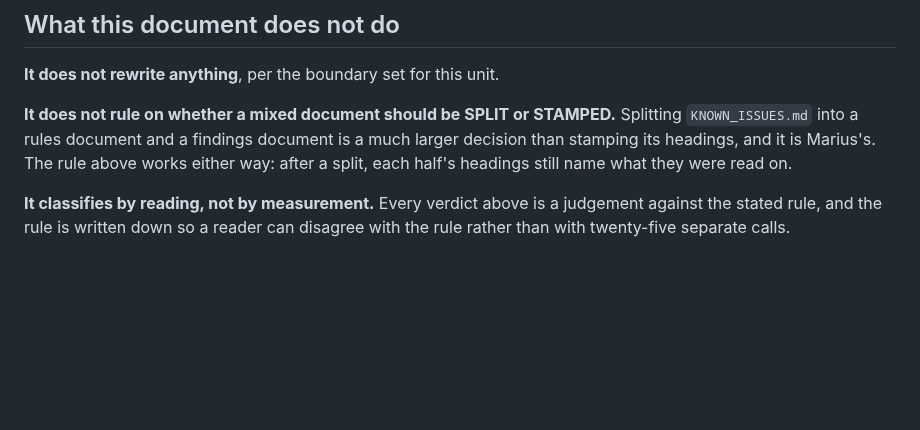
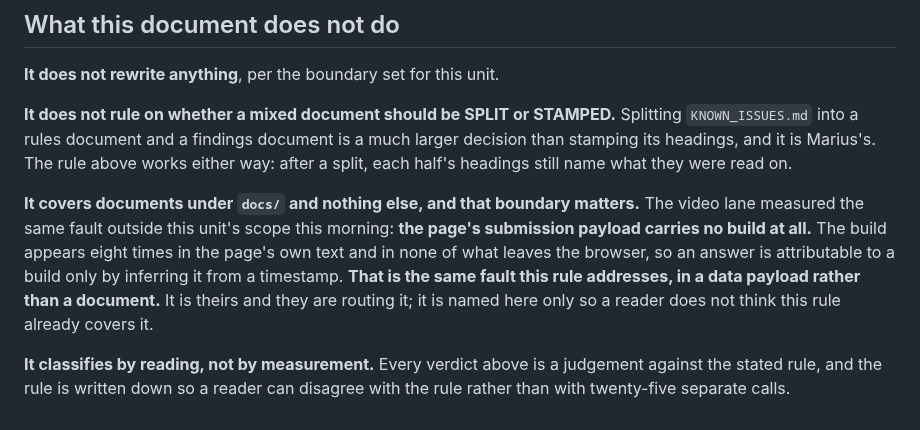
Before and after one commit to braven-pvm/braven-movement, a Markdown page: docs/CAPABILITY_AND_RESULT.md, the part around the change. GitHub-like rendering; blank space fills up the shorter version.

Commit message:
docs: name the scope boundary, because the same fault exists outside docs/
The video lane measured it this morning: the page's submission payload
carries no build at all. The build appears eight times in the page's own
text and in none of what leaves the browser, so an answer is attributable
to a build only by inferring it from a timestamp.

That is this rule's fault in a data payload rather than a document, and
it is THEIRS. It is named in the scope section only so a reader does not
assume this rule already covers it.

Co-Authored-By: Claude Opus 5 <noreply@anthropic.com>

```diff
--- a/docs/CAPABILITY_AND_RESULT.md
+++ b/docs/CAPABILITY_AND_RESULT.md
@@ -206,6 +206,15 @@ much larger decision than stamping its headings, and it is Marius's. The rule
 above works either way: after a split, each half's headings still name what they
 were read on.
 
+**It covers documents under `docs/` and nothing else, and that boundary matters.**
+The video lane measured the same fault outside this unit's scope this morning:
+**the page's submission payload carries no build at all.** The build appears
+eight times in the page's own text and in none of what leaves the browser, so an
+answer is attributable to a build only by inferring it from a timestamp. **That
+is the same fault this rule addresses, in a data payload rather than a
+document.** It is theirs and they are routing it; it is named here only so a
+reader does not think this rule already covers it.
+
 **It classifies by reading, not by measurement.** Every verdict above is a
 judgement against the stated rule, and the rule is written down so a reader can
 disagree with the rule rather than with twenty-five separate calls.
```
